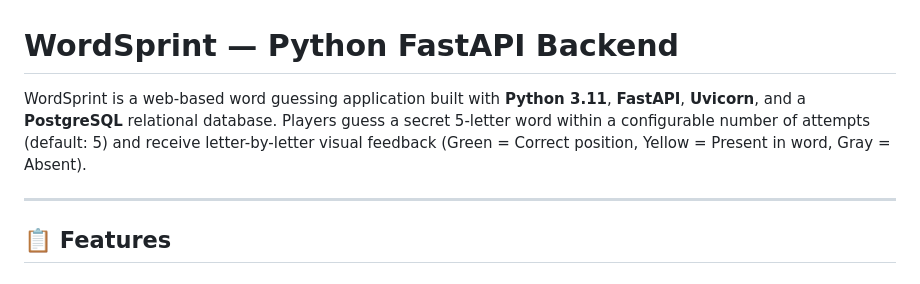
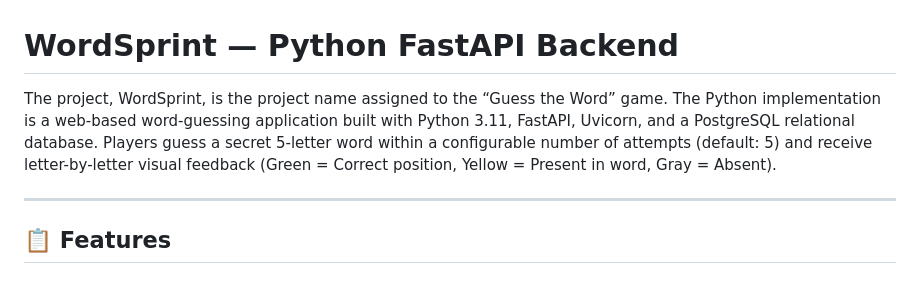
Before and after one commit to Sv1745/WordSprintP, a Markdown page: README.md, the part around the change. Drawn GitHub-style.

```diff
--- a/README.md
+++ b/README.md
@@ -1,6 +1,6 @@
 # WordSprint — Python FastAPI Backend
 
-WordSprint is a web-based word guessing application built with **Python 3.11**, **FastAPI**, **Uvicorn**, and a **PostgreSQL** relational database. Players guess a secret 5-letter word within a configurable number of attempts (default: 5) and receive letter-by-letter visual feedback (Green = Correct position, Yellow = Present in word, Gray = Absent).
+The project, WordSprint, is the project name assigned to the “Guess the Word” game. The Python implementation is a web-based word-guessing application built with Python 3.11, FastAPI, Uvicorn, and a PostgreSQL relational database. Players guess a secret 5-letter word within a configurable number of attempts (default: 5) and receive letter-by-letter visual feedback (Green = Correct position, Yellow = Present in word, Gray = Absent).
 
 ---
 
```
